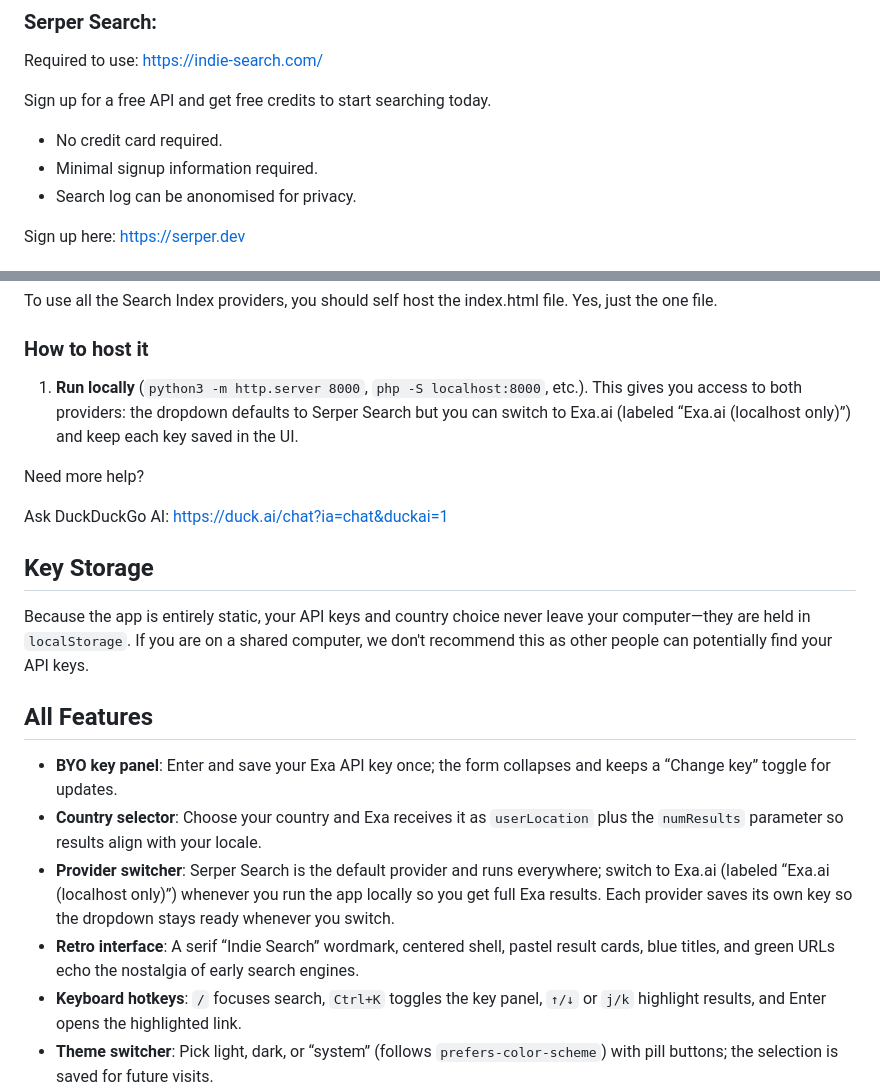
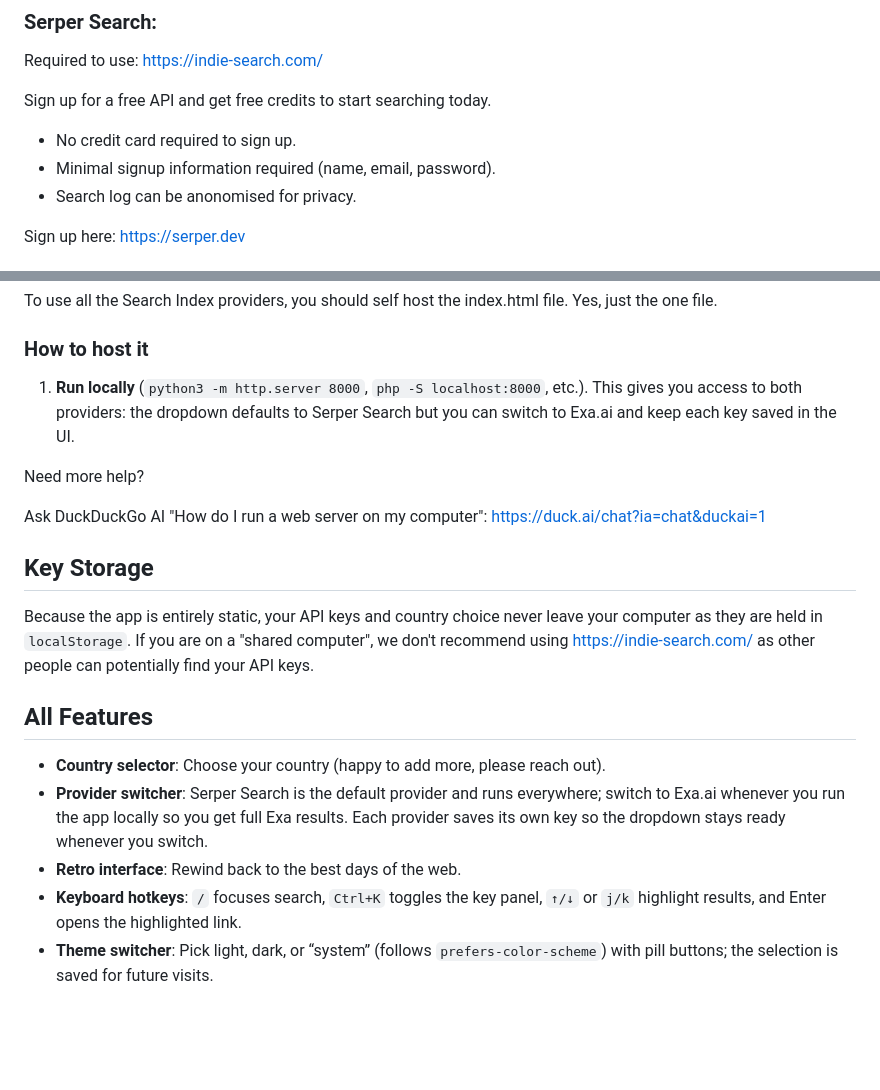
Before and after one commit to seven20solutions/indiesearch, a Markdown page: README.md, 2 parts joined by grey strips. Drawn GitHub-style; blank space fills up the shorter version.

Commit message:
Improved docs

```diff
--- a/README.md
+++ b/README.md
@@ -33,8 +33,8 @@ Required to use: https://indie-search.com/
 
 Sign up for a free API and get free credits to start searching today.
 
-- No credit card required.
-- Minimal signup information required.
+- No credit card required to sign up.
+- Minimal signup information required (name, email, password).
 - Search log can be anonomised for privacy.
 
 Sign up here: https://serper.dev
@@ -67,22 +67,21 @@ To use all the Search Index providers, you should self host the index.html file.
 
 ### How to host it
 
-1. **Run locally** (`python3 -m http.server 8000`, `php -S localhost:8000`, etc.). This gives you access to both providers: the dropdown defaults to Serper Search but you can switch to Exa.ai (labeled “Exa.ai (localhost only)”) and keep each key saved in the UI.
+1. **Run locally** (`python3 -m http.server 8000`, `php -S localhost:8000`, etc.). This gives you access to both providers: the dropdown defaults to Serper Search but you can switch to Exa.ai and keep each key saved in the UI.
 
 Need more help?
 
-Ask DuckDuckGo AI: https://duck.ai/chat?ia=chat&duckai=1
+Ask DuckDuckGo AI "How do I run a web server on my computer": https://duck.ai/chat?ia=chat&duckai=1
 
 ## Key Storage
 
-Because the app is entirely static, your API keys and country choice never leave your computer—they are held in `localStorage`. If you are on a shared computer, we don't recommend this as other people can potentially find your API keys.
+Because the app is entirely static, your API keys and country choice never leave your computer as they are held in `localStorage`. If you are on a "shared computer", we don't recommend using https://indie-search.com/ as other people can potentially find your API keys.
 
 ## All Features
 
-- **BYO key panel**: Enter and save your Exa API key once; the form collapses and keeps a “Change key” toggle for updates.
-- **Country selector**: Choose your country and Exa receives it as `userLocation` plus the `numResults` parameter so results align with your locale.
-- **Provider switcher**: Serper Search is the default provider and runs everywhere; switch to Exa.ai (labeled “Exa.ai (localhost only)”) whenever you run the app locally so you get full Exa results. Each provider saves its own key so the dropdown stays ready whenever you switch.
-- **Retro interface**: A serif “Indie Search” wordmark, centered shell, pastel result cards, blue titles, and green URLs echo the nostalgia of early search engines.
+- **Country selector**: Choose your country (happy to add more, please reach out).
+- **Provider switcher**: Serper Search is the default provider and runs everywhere; switch to Exa.ai  whenever you run the app locally so you get full Exa results. Each provider saves its own key so the dropdown stays ready whenever you switch.
+- **Retro interface**: Rewind back to the best days of the web.
 - **Keyboard hotkeys**: `/` focuses search, `Ctrl+K` toggles the key panel, `↑/↓` or `j/k` highlight results, and Enter opens the highlighted link.
 - **Theme switcher**: Pick light, dark, or “system” (follows `prefers-color-scheme`) with pill buttons; the selection is saved for future visits.
 - **Query permalink**: The `?s=` parameter in the URL mirrors your query so you can bookmark or share searches, and loading such a URL auto-runs the query once a key is stored.
```
